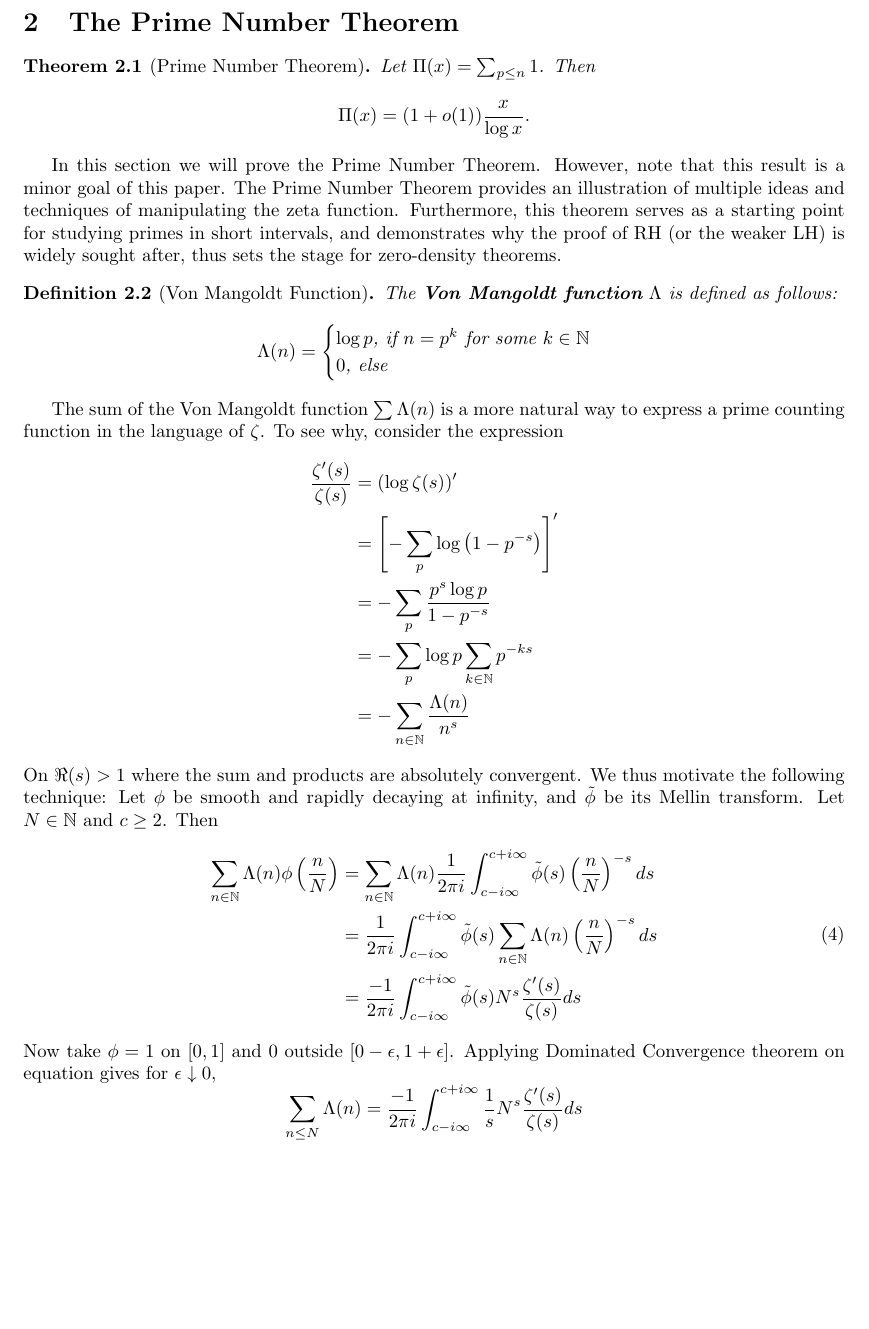
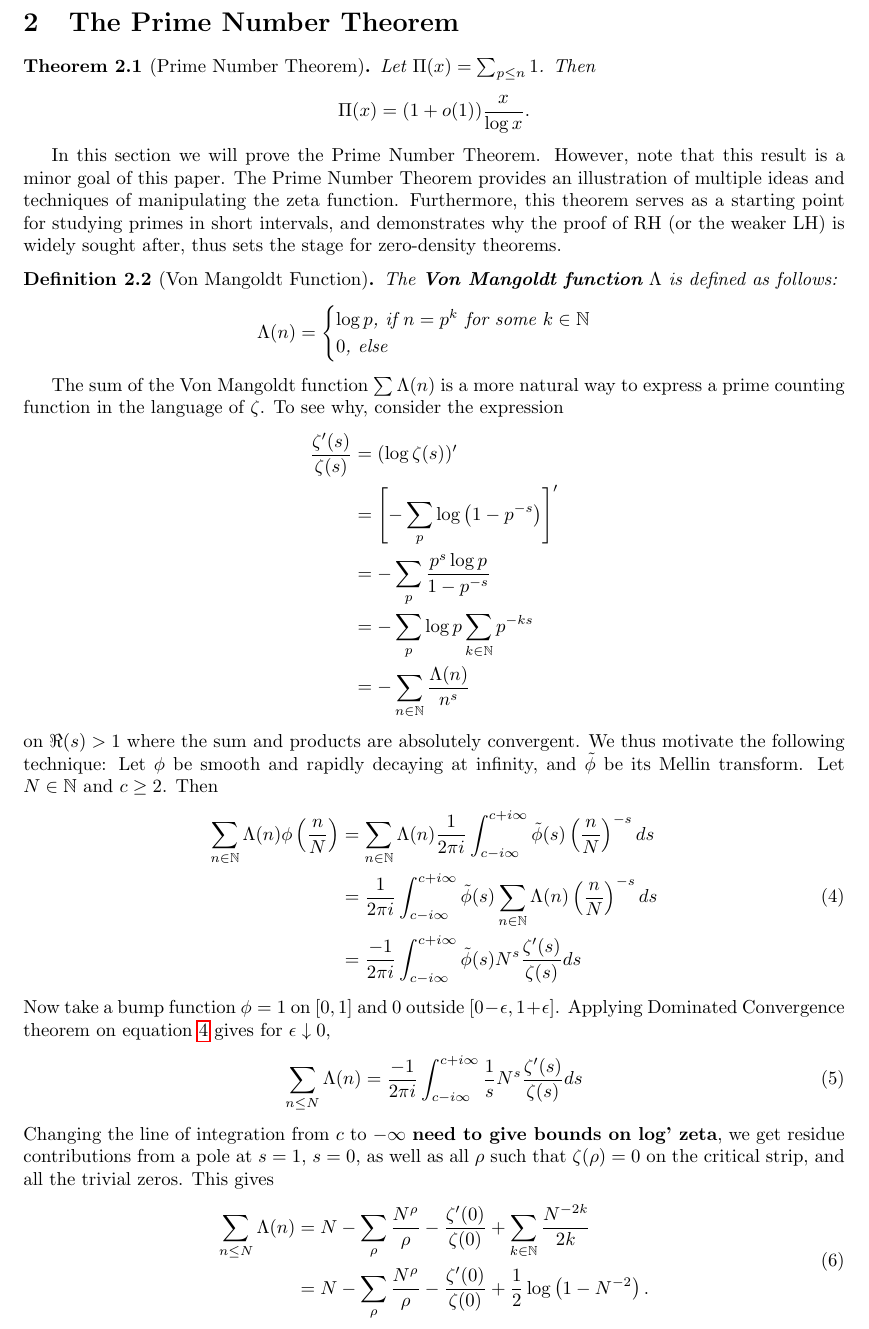
Before and after one commit to dbschi/Undergraduate_Thesis, a LaTeX paper (main.tex, which reads PNT.tex): part of page 4 of 4, cut so that both start at the same text, the shorter picture padded with empty space. Compiled offline with pdfLaTeX.

Commit message:
explicit formula (continued 2)

```diff
--- a/PNT.tex
+++ b/PNT.tex
@@ -31,7 +31,7 @@ a prime counting function in the language of $\zeta$. To see why, consider the e
     &= -\sum_{p} \log p \sum_{k\in\naturals} p^{-ks}\\
     &= - \sum_{n\in\naturals} \frac{\Lambda(n)}{n^s}
 \end{align*}
-On $\Re(s)>1$ where the sum and products are absolutely convergent. We thus motivate the following technique:
+on $\Re(s)>1$ where the sum and products are absolutely convergent. We thus motivate the following technique:
 Let $\phi$ be smooth and rapidly decaying at infinity, and $\tilde{\phi}$ be its Mellin transform. Let $N\in\naturals$ and $c\geq 2$. Then \begin{equation} \label{mellinonzeta}
     \begin{split}
     \sum_{n\in\naturals} \Lambda(n) \phi\left(\frac{n}{N}\right) &=
@@ -43,10 +43,20 @@ Let $\phi$ be smooth and rapidly decaying at infinity, and $\tilde{\phi}$ be its
     \tilde{\phi}(s) N^s \frac{\zeta'(s)}{\zeta(s)} ds \\
     \end{split}
 \end{equation}
-Now take $\phi=1$ on $[0,1]$ and $0$ outside $[0-\epsilon, 1+\epsilon]$.
-Applying Dominated Convergence theorem on equation \label{mellinonzeta} gives for $\epsilon \downarrow 0$,
-\[
+Now take a bump function $\phi=1$ on $[0,1]$ and $0$ outside $[0-\epsilon, 1+\epsilon]$.
+Applying Dominated Convergence theorem on equation \ref{mellinonzeta} gives for $\epsilon \downarrow 0$,
+\begin{equation}\label{preexplicit}
     \sum_{n\leq N} \Lambda(n)=
     \frac{-1}{2\pi i}\int_{c-i\infty}^{c+i\infty}
     \frac{1}{s} N^s \frac{\zeta'(s)}{\zeta(s)} ds
-\]
+\end{equation}
+Changing the line of integration from $c$ to $-\infty$ \textbf{need to give bounds on log' zeta}, we get residue contributions from
+a pole at $s=1$, $s=0$, as well as all $\rho$ such that $\zeta(\rho)=0$ on the critical strip,
+and all the trivial zeros. This gives \begin{equation}
+    \begin{split}
+        \sum_{n\leq N} \Lambda(n)&= N - \sum_{\rho} \frac{N^\rho}{\rho} -
+        \frac{\zeta'(0)}{\zeta(0)} + \sum_{k\in\naturals}\frac{N^{-2k}}{2k} \\
+        &= N - \sum_{\rho} \frac{N^\rho}{\rho} -
+        \frac{\zeta'(0)}{\zeta(0)} + \frac{1}{2}\log\left(1-N^{-2}\right).
+    \end{split}
+\end{equation}
```
Also changed, not shown: main.pdf.
